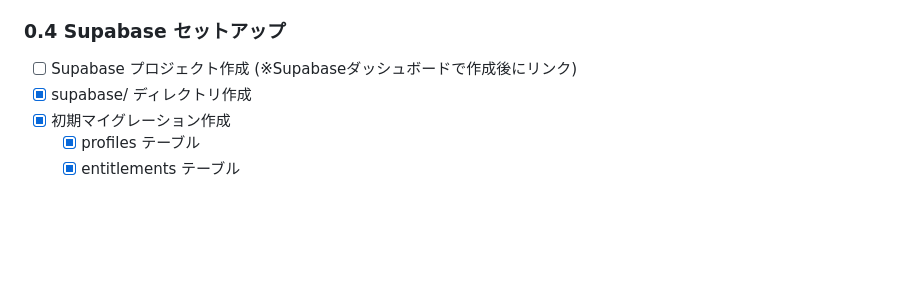
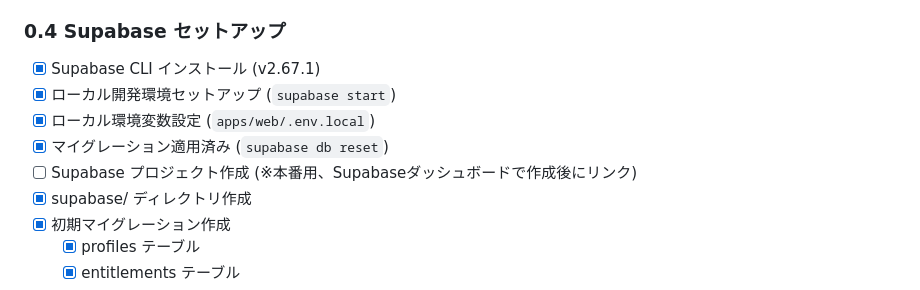
Before and after one commit to yoshi22/TaileredDictionary2U, a Markdown page: TODO.md, the part around the change. GitHub-like rendering; blank space fills up the shorter version.

```diff
--- a/TODO.md
+++ b/TODO.md
@@ -25,7 +25,11 @@
 - [x] パッケージ間の依存設定
 
 ### 0.4 Supabase セットアップ
-- [ ] Supabase プロジェクト作成 (※Supabaseダッシュボードで作成後にリンク)
+- [x] Supabase CLI インストール (v2.67.1)
+- [x] ローカル開発環境セットアップ (`supabase start`)
+- [x] ローカル環境変数設定 (`apps/web/.env.local`)
+- [x] マイグレーション適用済み (`supabase db reset`)
+- [ ] Supabase プロジェクト作成 (※本番用、Supabaseダッシュボードで作成後にリンク)
 - [x] supabase/ ディレクトリ作成
 - [x] 初期マイグレーション作成
   - [x] profiles テーブル
```
Also changed, not shown: docs/development-logs/20250107-phase0-environment-setup.md (+39 -0 lines).
